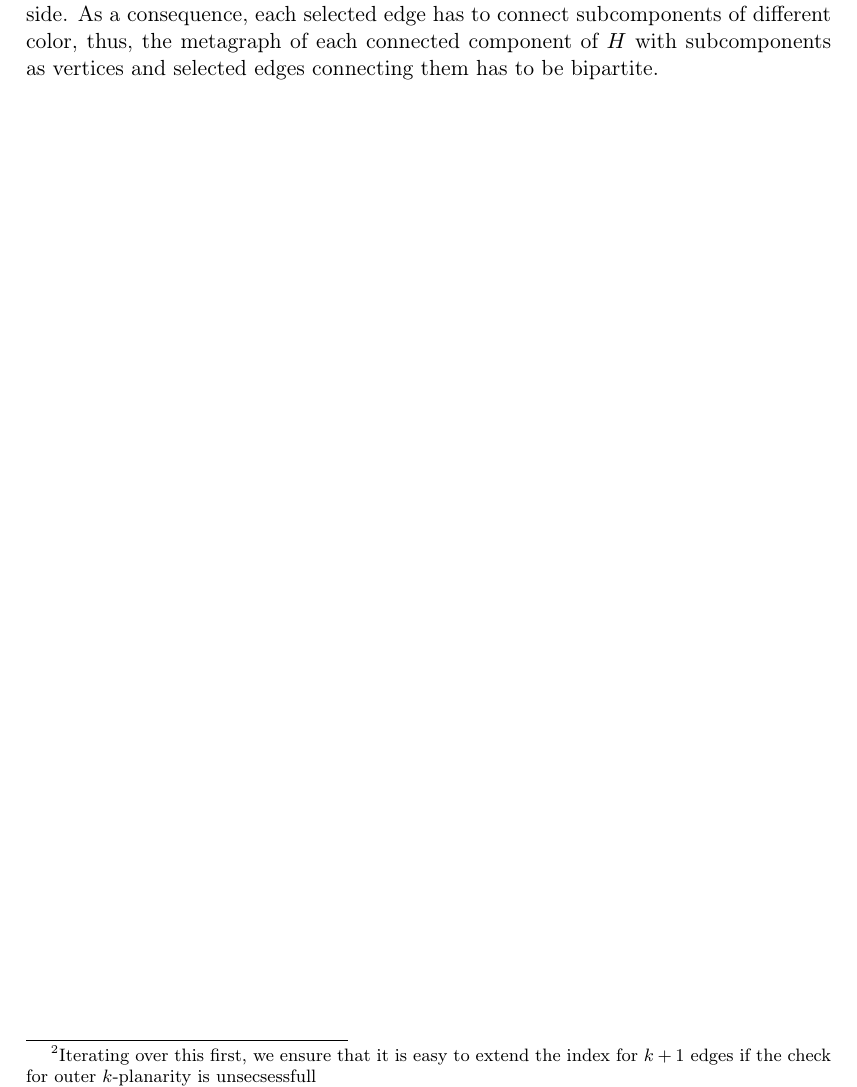
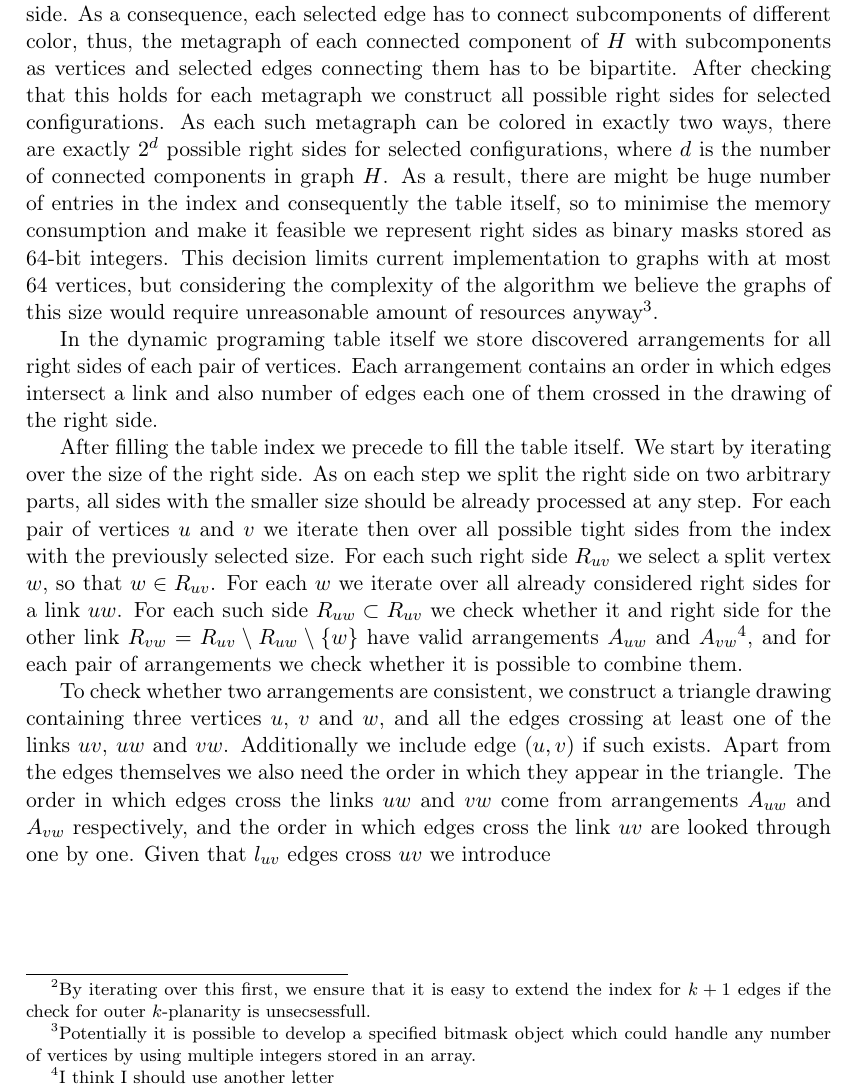
Before and after one commit to ishevche/OKP-recognition, a LaTeX thesis (thesis/Thesis.tex, which reads thesis/Chapters/proposed_solution.tex): part of page 12 of 16, cut so that both start at the same text. Compiled offline with pdfLaTeX.

Commit message:
[TEX] Started describing filling process of the dp_table

```diff
--- a/thesis/Chapters/proposed_solution.tex
+++ b/thesis/Chapters/proposed_solution.tex
@@ -121,4 +121,10 @@ At the end, to get whether the graph is outer \(k\)-planar algorithm checks weat
 
 In the implementation of the algorithm we firstly construct an index for a dynamic programing table that contained all possible right sides for each link alongside the list of crossing edges grouped by the size of the right part. Since amount of crossing edges is bounded from above by \(k\), the number of entries in this index can be bounded by the following amount:~\(2^{O(k)}m^{k+O(1)}\)~\cite[Lemma 15]{okp}.
 
-To fill the index we start by choosing the number \(l\) of edges that will cross the link\footnote{Iterating over this first, we ensure that it is easy to extend the index for \(k+1\) edges if the check for outer \(k\)-planarity is unsecsessfull}. Then for each pair of vertices as a link we select exactly \(l\) edges from an augmented graph \(H\) that is obtained from an original graph \(G\) by removing the link vertices. Some connected components of \(H\) are father split by chosen edges on connected subcomponents. Each such subcomponent must be located on one side of the link, as it does not contain edges that cross the link. Thus finding all valid right side for a given link means finding all valid black-white colorings of subcomponents, where white indicates that subcomponent is located on the right side and black~--~on the left side. As a consequence, each selected edge has to connect subcomponents of different color, thus, the metagraph of each connected component of \(H\) with subcomponents as vertices and selected edges connecting them has to be bipartite.
+To fill the index we start by choosing the number \(l\) of edges that will cross the link\footnote{By iterating over this first, we ensure that it is easy to extend the index for \(k+1\) edges if the check for outer \(k\)-planarity is unsecsessfull.}. Then for each pair of vertices as a link we select exactly \(l\) edges from an augmented graph \(H\) that is obtained from an original graph \(G\) by removing the link vertices. Some connected components of \(H\) are father split by chosen edges on connected subcomponents. Each such subcomponent must be located on one side of the link, as it does not contain edges that cross the link. Thus finding all valid right side for a given link means finding all valid black-white colorings of subcomponents, where white indicates that subcomponent is located on the right side and black~--~on the left side. As a consequence, each selected edge has to connect subcomponents of different color, thus, the metagraph of each connected component of \(H\) with subcomponents as vertices and selected edges connecting them has to be bipartite. After checking that this holds for each metagraph we construct all possible right sides for selected configurations. As each such metagraph can be colored in exactly two ways, there are exactly \(2^d\) possible right sides for selected configurations, where \(d\) is the number of connected components in graph \(H\). As a result, there are might be huge number of entries in the index and consequently the table itself, so to minimise the memory consumption and make it feasible we represent right sides as binary masks stored as 64-bit integers. This decision limits current implementation to graphs with at most 64 vertices, but considering the complexity of the algorithm we believe the graphs of this size would require unreasonable amount of resources anyway\footnote{Potentially it is possible to develop a specified bitmask object which could handle any number of vertices by using multiple integers stored in an array.}.
+
+In the dynamic programing table itself we store discovered arrangements for all right sides of each pair of vertices. Each arrangement contains an order in which edges intersect a link and also number of edges each one of them crossed in the drawing of the right side.
+
+After filling the table index we precede to fill the table itself. We start by iterating over the size of the right side. As on each step we split the right side on two arbitrary parts, all sides with the smaller size should be already processed at any step. For each pair of vertices \(u\) and \(v\) we iterate then over all possible tight sides from the index with the previously selected size. For each such right side \(R_{uv}\) we select a split vertex \(w\), so that \(w \in R_{uv}\). For each \(w\) we iterate over all already considered right sides for a link \(uw\). For each such side \(R_{uw} \subset R_{uv}\) we check whether it and right side for the other link \(R_{vw} = R_{uv} \setminus R_{uw} \setminus \{w\}\) have valid arrangements \(A_{uw}\) and \(A_{vw}\)\footnote{I think I should use another letter}, and for each pair of arrangements we check whether it is possible to combine them.
+
+To check whether two arrangements are consistent, we construct a triangle drawing containing three vertices \(u\), \(v\) and \(w\), and all the edges crossing at least one of the links \(uv\), \(uw\) and \(vw\). Additionally we include edge \((u, v)\) if such exists. Apart from the edges themselves we also need the order in which they appear in the triangle. The order in which edges cross the links \(uw\) and \(vw\) come from arrangements \(A_{uw}\) and \(A_{vw}\) respectively, and the order in which edges cross the link \(uv\) are looked through one by one. Given that \(l_{uv}\) edges cross \(uv\) we introduce
```
